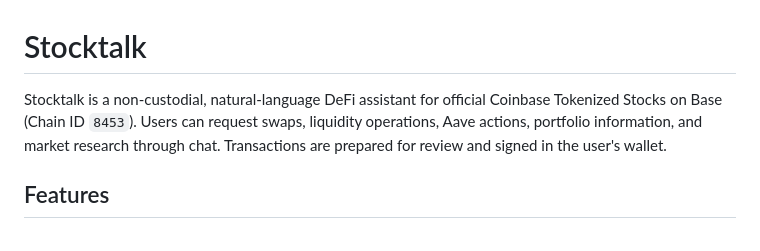
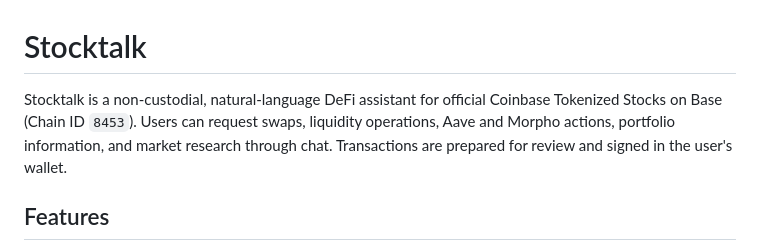
Before and after one commit to 001grindpa/stock-talk, a Markdown page: README.md, the part around the change. Drawn GitHub-style.

Commit message:
Add Morpho actions to Stocktalk description
Updated README to include Morpho actions in the description.

```diff
--- a/README.md
+++ b/README.md
@@ -1,6 +1,6 @@
 # Stocktalk
 
-Stocktalk is a non-custodial, natural-language DeFi assistant for official Coinbase Tokenized Stocks on Base (Chain ID `8453`). Users can request swaps, liquidity operations, Aave actions, portfolio information, and market research through chat. Transactions are prepared for review and signed in the user's wallet.
+Stocktalk is a non-custodial, natural-language DeFi assistant for official Coinbase Tokenized Stocks on Base (Chain ID `8453`). Users can request swaps, liquidity operations, Aave and Morpho actions, portfolio information, and market research through chat. Transactions are prepared for review and signed in the user's wallet.
 
 ## Features
 
```
